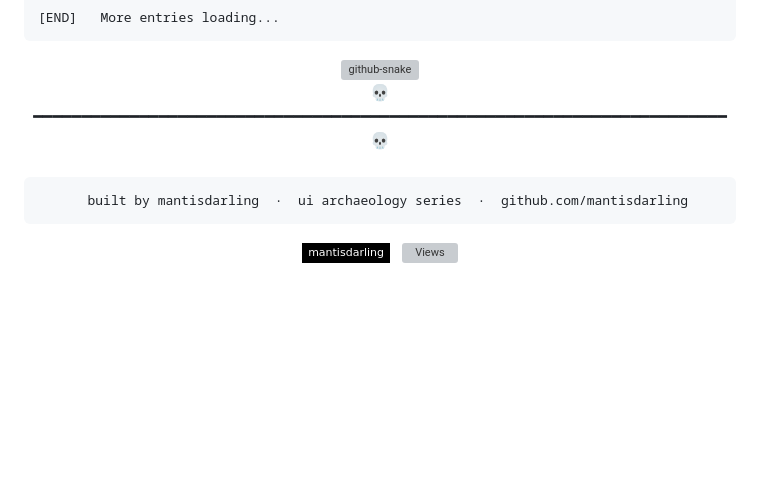
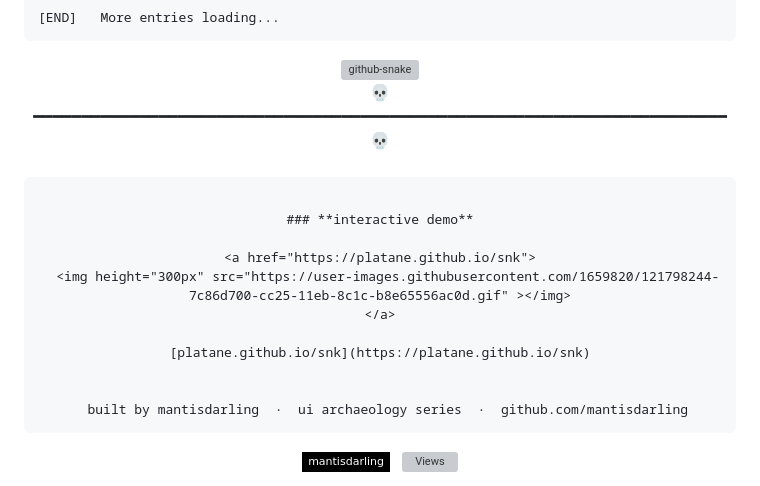
Before and after one commit to mantisdarling/Ultraviolette-mach-app, a Markdown page: README.md, the part around the change. Drawn GitHub-style; badges without logos; blank space fills up the shorter version; grey boxes are pictures that could not be loaded.

Commit message:
Add interactive demo section to README
Added an interactive demo section with a link and image.

````diff
--- a/README.md
+++ b/README.md
@@ -202,6 +202,16 @@ $ cat ui-archaeology.log
 <br/>
 
 ```
+
+### **interactive demo**
+
+<a href="https://platane.github.io/snk">
+  <img height="300px" src="https://user-images.githubusercontent.com/1659820/121798244-7c86d700-cc25-11eb-8c1c-b8e65556ac0d.gif" ></img>
+</a>
+
+[platane.github.io/snk](https://platane.github.io/snk)
+
+
   built by mantisdarling  ·  ui archaeology series  ·  github.com/mantisdarling
 ```
 
````
